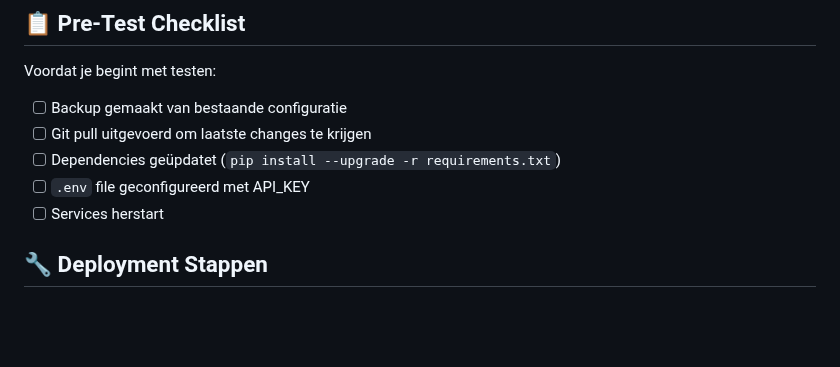
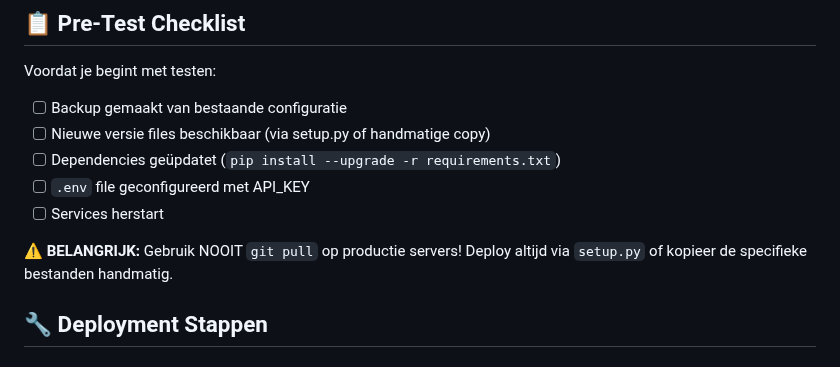
Before and after one commit to JBakers/pihole-sentinel, a Markdown page: TESTING-GUIDE.md, the part around the change. Drawn GitHub-style; blank space fills up the shorter version.

Commit message:
fix: Remove dangerous 'git pull on production' advice from TESTING-GUIDE.md
## Problem
TESTING-GUIDE.md incorrectly advised users to run 'git pull' on
production servers, which is a dangerous anti-pattern:
- No version control (which commit is running?)
- Risk of pulling incomplete/broken code
- Git repos shouldn't exist on production servers
- No rollback strategy

## Solution
- Removed 'git pull' from pre-test checklist
- Added explicit warning against using git on production
- Emphasized proper deployment via setup.py or manual file copy
- Aligns with best practices documented in README.md

Thanks to user for catching this critical documentation error!

```diff
--- a/TESTING-GUIDE.md
+++ b/TESTING-GUIDE.md
@@ -7,10 +7,12 @@ Dit document helpt je om alle security en performance fixes te testen na deploym
 Voordat je begint met testen:
 
 - [ ] Backup gemaakt van bestaande configuratie
-- [ ] Git pull uitgevoerd om laatste changes te krijgen
+- [ ] Nieuwe versie files beschikbaar (via setup.py of handmatige copy)
 - [ ] Dependencies geüpdatet (`pip install --upgrade -r requirements.txt`)
 - [ ] `.env` file geconfigureerd met API_KEY
 - [ ] Services herstart
+
+**⚠️ BELANGRIJK:** Gebruik NOOIT `git pull` op productie servers! Deploy altijd via `setup.py` of kopieer de specifieke bestanden handmatig.
 
 ## 🔧 Deployment Stappen
 
```
